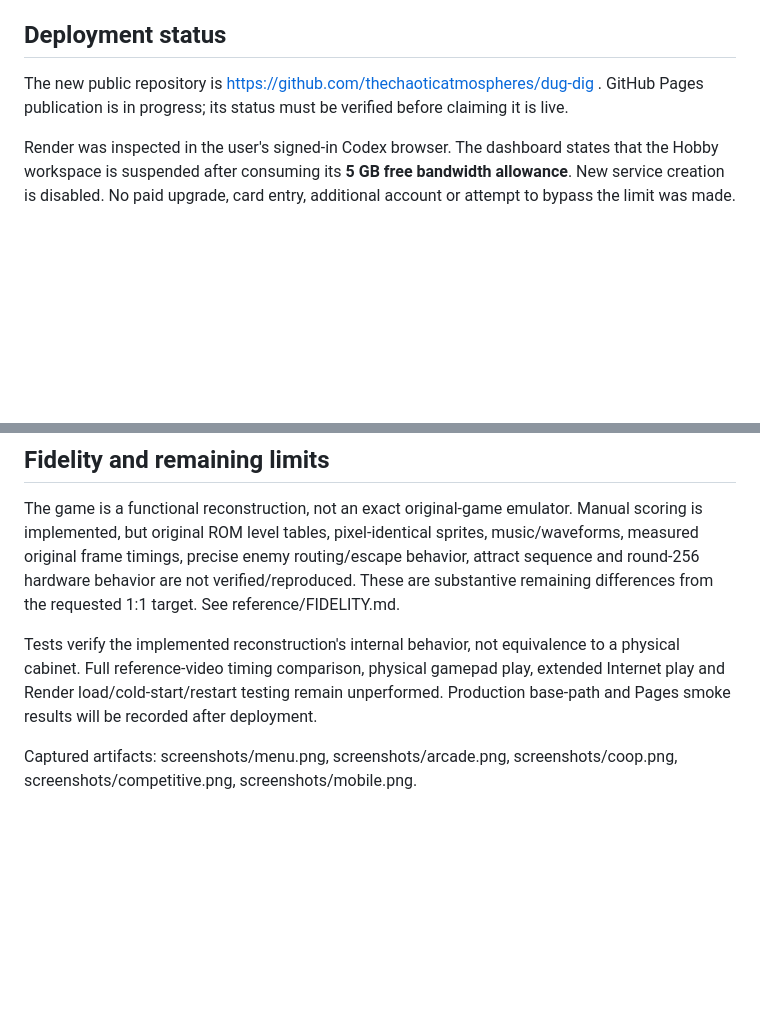
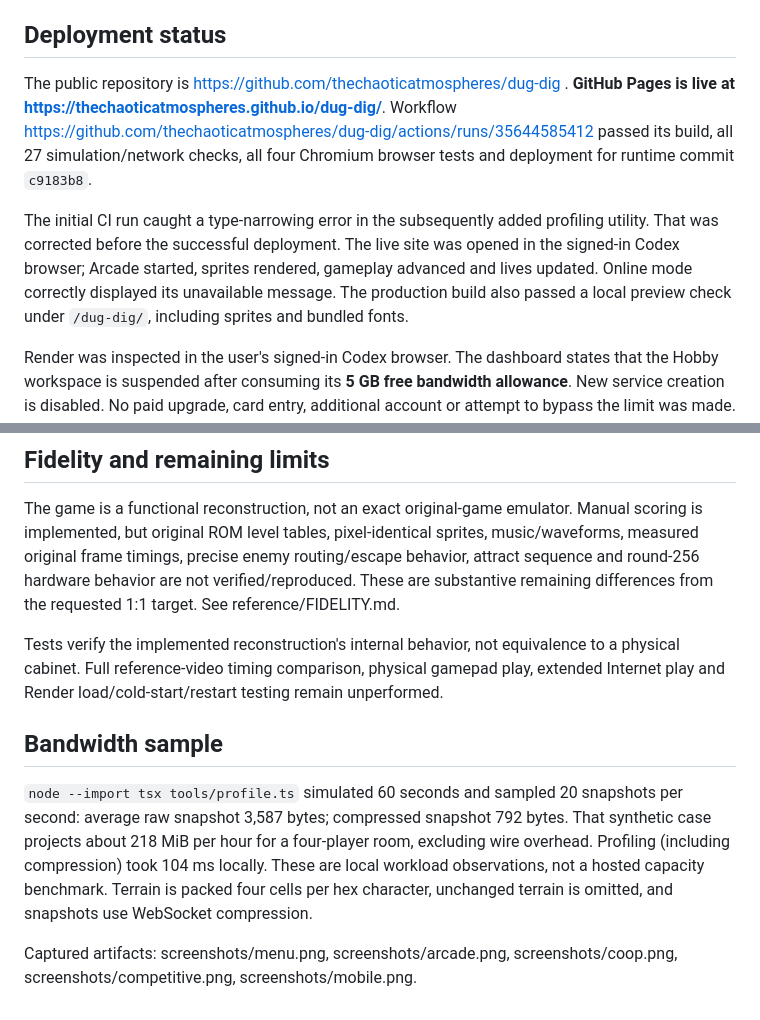
Before and after one commit to thechaoticatmospheres/dug-dig, a Markdown page: docs/VALIDATION.md, 2 parts joined by grey strips. GitHub-like rendering; blank space fills up the shorter version.

```diff
--- a/docs/VALIDATION.md
+++ b/docs/VALIDATION.md
@@ -11,7 +11,9 @@
 
 ## Deployment status
 
-The new public repository is https://github.com/thechaoticatmospheres/dug-dig . GitHub Pages publication is in progress; its status must be verified before claiming it is live.
+The public repository is https://github.com/thechaoticatmospheres/dug-dig . **GitHub Pages is live at https://thechaoticatmospheres.github.io/dug-dig/**. Workflow https://github.com/thechaoticatmospheres/dug-dig/actions/runs/35644585412 passed its build, all 27 simulation/network checks, all four Chromium browser tests and deployment for runtime commit `c9183b8`.
+
+The initial CI run caught a type-narrowing error in the subsequently added profiling utility. That was corrected before the successful deployment. The live site was opened in the signed-in Codex browser; Arcade started, sprites rendered, gameplay advanced and lives updated. Online mode correctly displayed its unavailable message. The production build also passed a local preview check under `/dug-dig/`, including sprites and bundled fonts.
 
 Render was inspected in the user's signed-in Codex browser. The dashboard states that the Hobby workspace is suspended after consuming its **5 GB free bandwidth allowance**. New service creation is disabled. No paid upgrade, card entry, additional account or attempt to bypass the limit was made. Consequently no Dug Dig Render service or public health URL exists yet, and public multiplayer cannot be verified. The separate free-service configuration is ready in render.yaml. Zombiino's service was not modified.
 
@@ -19,6 +21,10 @@ Render was inspected in the user's signed-in Codex browser. The dashboard states
 
 The game is a functional reconstruction, not an exact original-game emulator. Manual scoring is implemented, but original ROM level tables, pixel-identical sprites, music/waveforms, measured original frame timings, precise enemy routing/escape behavior, attract sequence and round-256 hardware behavior are not verified/reproduced. These are substantive remaining differences from the requested 1:1 target. See reference/FIDELITY.md.
 
-Tests verify the implemented reconstruction's internal behavior, not equivalence to a physical cabinet. Full reference-video timing comparison, physical gamepad play, extended Internet play and Render load/cold-start/restart testing remain unperformed. Production base-path and Pages smoke results will be recorded after deployment.
+Tests verify the implemented reconstruction's internal behavior, not equivalence to a physical cabinet. Full reference-video timing comparison, physical gamepad play, extended Internet play and Render load/cold-start/restart testing remain unperformed.
+
+## Bandwidth sample
+
+`node --import tsx tools/profile.ts` simulated 60 seconds and sampled 20 snapshots per second: average raw snapshot 3,587 bytes; compressed snapshot 792 bytes. That synthetic case projects about 218 MiB per hour for a four-player room, excluding wire overhead. Profiling (including compression) took 104 ms locally. These are local workload observations, not a hosted capacity benchmark. Terrain is packed four cells per hex character, unchanged terrain is omitted, and snapshots use WebSocket compression.
 
 Captured artifacts: screenshots/menu.png, screenshots/arcade.png, screenshots/coop.png, screenshots/competitive.png, screenshots/mobile.png.
```
Also changed, not shown: README.md (+2 -0 lines).
